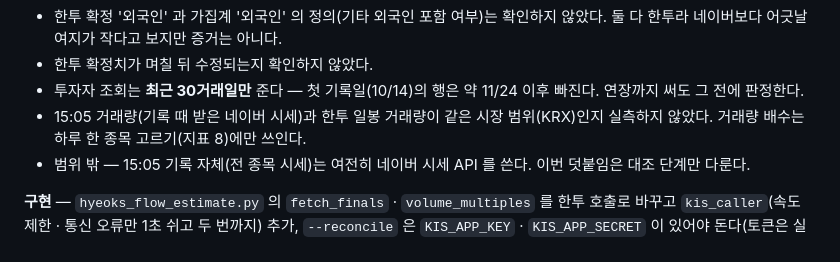
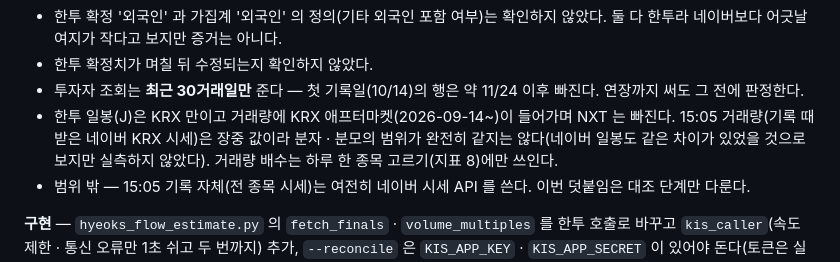
Before and after one commit to Hyeokgi/stock-omakase, a Markdown page: docs/collaboration/2026-10-14_Claude_잠정수급_기록설계.md, the part around the change. Rendered like a GitHub page.

Commit message:
docs: 잠정 수급 §10 거래량 범위 위험 문구 보완
Co-Authored-By: Claude Opus 5.5 <noreply@anthropic.com>

```diff
--- a/docs/collaboration/2026-10-14_Claude_잠정수급_기록설계.md
+++ b/docs/collaboration/2026-10-14_Claude_잠정수급_기록설계.md
@@ -209,7 +209,7 @@ PC Claude 가 D1 초안(85%/85%/80% · 70%)과 함께 '더 엄격하게(90/90/85
 - 한투 확정 '외국인' 과 가집계 '외국인' 의 정의(기타 외국인 포함 여부)는 확인하지 않았다. 둘 다 한투라 네이버보다 어긋날 여지가 작다고 보지만 증거는 아니다.
 - 한투 확정치가 며칠 뒤 수정되는지 확인하지 않았다.
 - 투자자 조회는 **최근 30거래일만** 준다 — 첫 기록일(10/14)의 행은 약 11/24 이후 빠진다. 연장까지 써도 그 전에 판정한다.
-- 15:05 거래량(기록 때 받은 네이버 시세)과 한투 일봉 거래량이 같은 시장 범위(KRX)인지 실측하지 않았다. 거래량 배수는 하루 한 종목 고르기(지표 8)에만 쓰인다.
+- 한투 일봉(J)은 KRX 만이고 거래량에 KRX 애프터마켓(2026-09-14~)이 들어가며 NXT 는 빠진다. 15:05 거래량(기록 때 받은 네이버 KRX 시세)은 장중 값이라 분자 · 분모의 범위가 완전히 같지는 않다(네이버 일봉도 같은 차이가 있었을 것으로 보지만 실측하지 않았다). 거래량 배수는 하루 한 종목 고르기(지표 8)에만 쓰인다.
 - 범위 밖 — 15:05 기록 자체(전 종목 시세)는 여전히 네이버 시세 API 를 쓴다. 이번 덧붙임은 대조 단계만 다룬다.
 
 **구현** — `hyeoks_flow_estimate.py` 의 `fetch_finals` · `volume_multiples` 를 한투 호출로 바꾸고 `kis_caller`(속도 제한 · 통신 오류만 1초 쉬고 두 번까지) 추가, `--reconcile` 은 `KIS_APP_KEY` · `KIS_APP_SECRET` 이 있어야 돈다(토큰은 실행당 1회, 저장 · 출력 안 함). 네이버 trend 상수 제거. 시험 — 확정치 고르기 · 실패 종목 수, 그날 봉 제외, 속도 제한만 재시도, 대조가 네이버를 부르지 않음.
```
